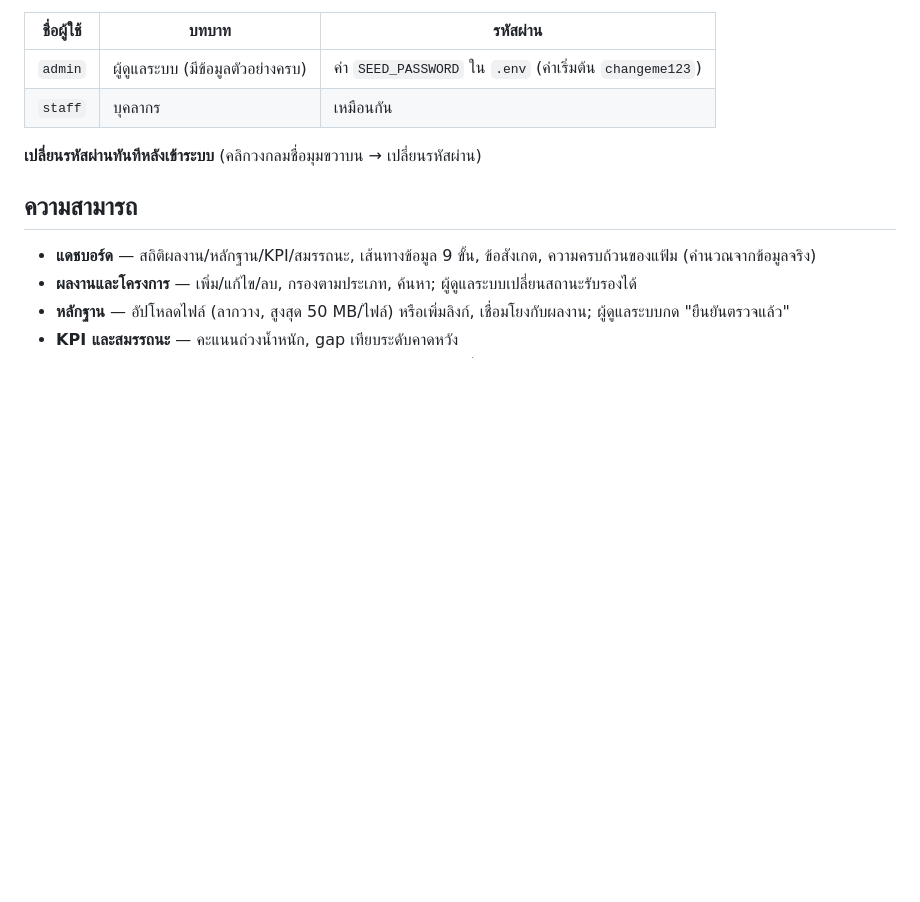
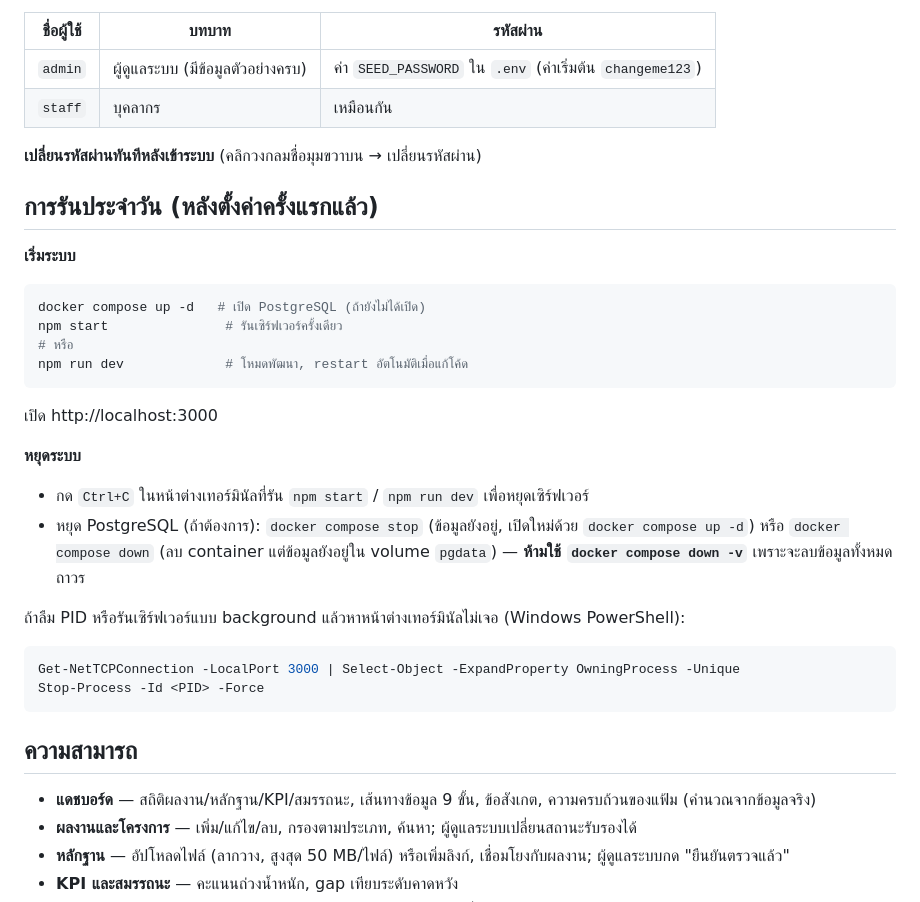
Before and after one commit to chakkrit4456/e-portfolio-system-design, a Markdown page: app/README.md, the part around the change. Rendered like a GitHub page; blank space fills up the shorter version.

Commit message:
Document daily start/stop instructions in README

````diff
--- a/app/README.md
+++ b/app/README.md
@@ -47,6 +47,31 @@ npm start                 # หรือ npm run dev (restart อัตโนม
 
 **เปลี่ยนรหัสผ่านทันทีหลังเข้าระบบ** (คลิกวงกลมชื่อมุมขวาบน → เปลี่ยนรหัสผ่าน)
 
+## การรันประจำวัน (หลังตั้งค่าครั้งแรกแล้ว)
+
+**เริ่มระบบ**
+
+```bash
+docker compose up -d   # เปิด PostgreSQL (ถ้ายังไม่ได้เปิด)
+npm start               # รันเซิร์ฟเวอร์ครั้งเดียว
+# หรือ
+npm run dev             # โหมดพัฒนา, restart อัตโนมัติเมื่อแก้โค้ด
+```
+
+เปิด http://localhost:3000
+
+**หยุดระบบ**
+
+- กด `Ctrl+C` ในหน้าต่างเทอร์มินัลที่รัน `npm start` / `npm run dev` เพื่อหยุดเซิร์ฟเวอร์
+- หยุด PostgreSQL (ถ้าต้องการ): `docker compose stop` (ข้อมูลยังอยู่, เปิดใหม่ด้วย `docker compose up -d`) หรือ `docker compose down` (ลบ container แต่ข้อมูลยังอยู่ใน volume `pgdata`) — **ห้ามใช้ `docker compose down -v`** เพราะจะลบข้อมูลทั้งหมดถาวร
+
+ถ้าลืม PID หรือรันเซิร์ฟเวอร์แบบ background แล้วหาหน้าต่างเทอร์มินัลไม่เจอ (Windows PowerShell):
+
+```powershell
+Get-NetTCPConnection -LocalPort 3000 | Select-Object -ExpandProperty OwningProcess -Unique
+Stop-Process -Id <PID> -Force
+```
+
 ## ความสามารถ
 
 - **แดชบอร์ด** — สถิติผลงาน/หลักฐาน/KPI/สมรรถนะ, เส้นทางข้อมูล 9 ขั้น, ข้อสังเกต, ความครบถ้วนของแฟ้ม (คำนวณจากข้อมูลจริง)
````
